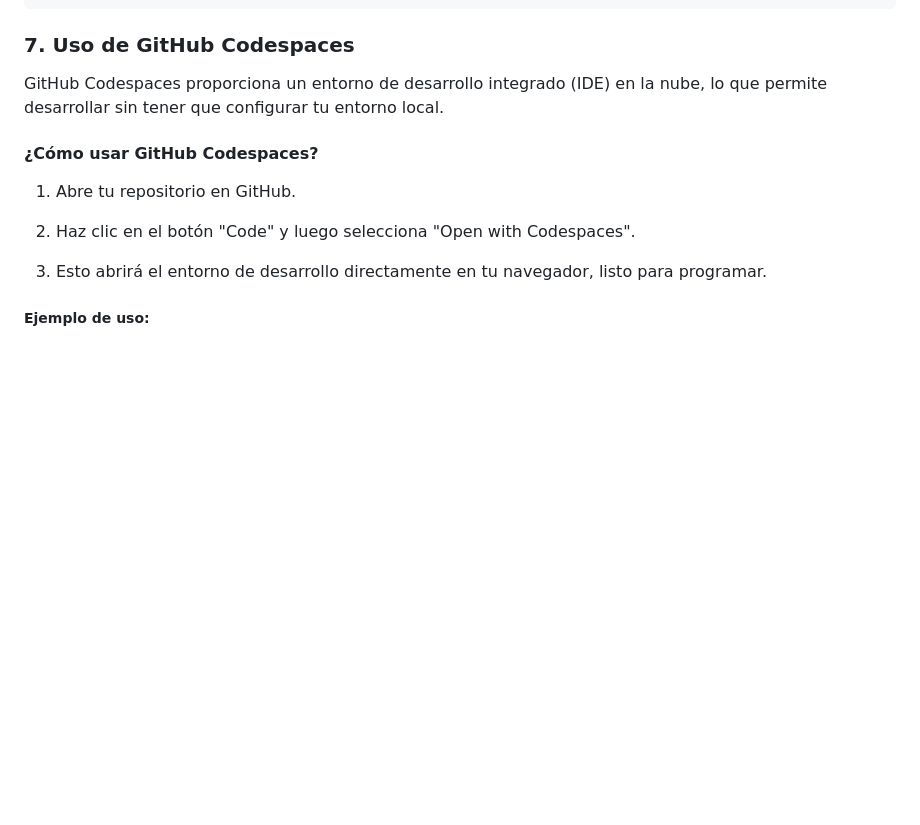
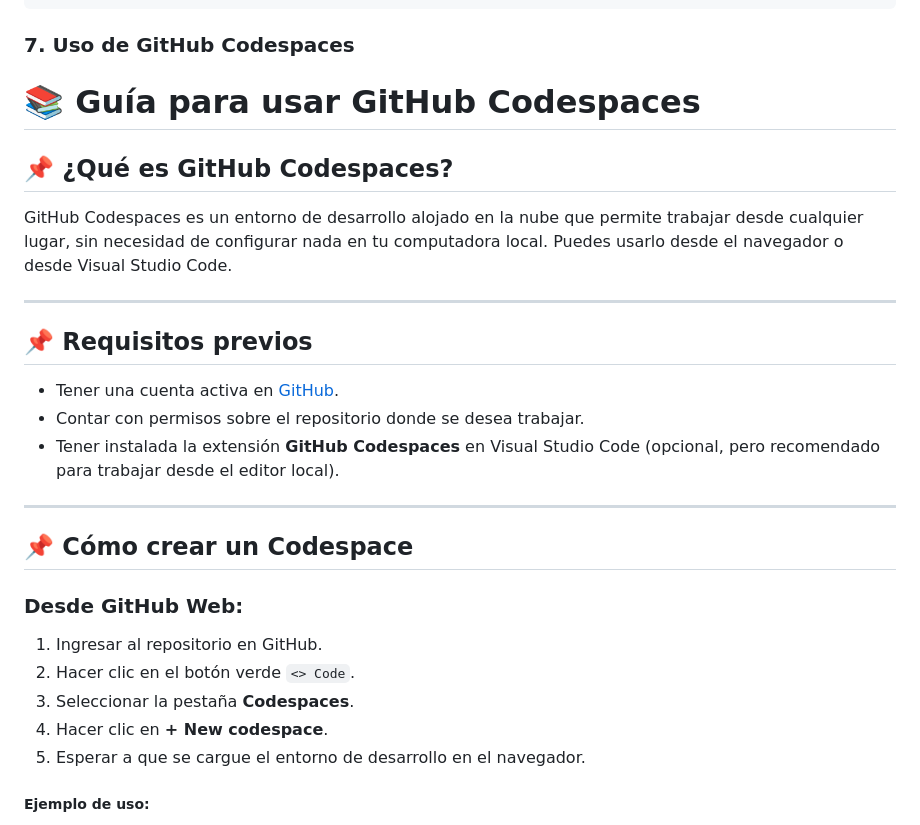
Before and after one commit to Alejandra-1805/Evaluaci-n-Grupal, a Markdown page: README.md, the part around the change. Rendered like a GitHub page; blank space fills up the shorter version.

````diff
--- a/README.md
+++ b/README.md
@@ -200,15 +200,31 @@ Un simple archivo  `index.html`  puede ser creado como la página de inicio de t
 ```
 
 ### 7. Uso de GitHub Codespaces
-GitHub Codespaces proporciona un entorno de desarrollo integrado (IDE) en la nube, lo que permite desarrollar sin tener que configurar tu entorno local.
+# 📚 Guía para usar GitHub Codespaces
 
-#### ¿Cómo usar GitHub Codespaces?
-1. Abre tu repositorio en GitHub.
+## 📌 ¿Qué es GitHub Codespaces?
 
-2. Haz clic en el botón "Code" y luego selecciona "Open with Codespaces".
+GitHub Codespaces es un entorno de desarrollo alojado en la nube que permite trabajar desde cualquier lugar, sin necesidad de configurar nada en tu computadora local. Puedes usarlo desde el navegador o desde Visual Studio Code.
 
-3. Esto abrirá el entorno de desarrollo directamente en tu navegador, listo para programar.
+---
 
+## 📌 Requisitos previos
+
+- Tener una cuenta activa en [GitHub](https://github.com/).
+- Contar con permisos sobre el repositorio donde se desea trabajar.
+- Tener instalada la extensión **GitHub Codespaces** en Visual Studio Code (opcional, pero recomendado para trabajar desde el editor local).
+
+---
+
+## 📌 Cómo crear un Codespace
+
+### Desde GitHub Web:
+
+1. Ingresar al repositorio en GitHub.
+2. Hacer clic en el botón verde `<> Code`.
+3. Seleccionar la pestaña **Codespaces**.
+4. Hacer clic en **+ New codespace**.
+5. Esperar a que se cargue el entorno de desarrollo en el navegador.
 ##### Ejemplo de uso:
 Si estás trabajando en un proyecto `Node.js`, puedes abrir GitHub Codespaces y comenzar a editar los archivos, ejecutar pruebas y hacer commits directamente desde la interfaz web.
 
````
